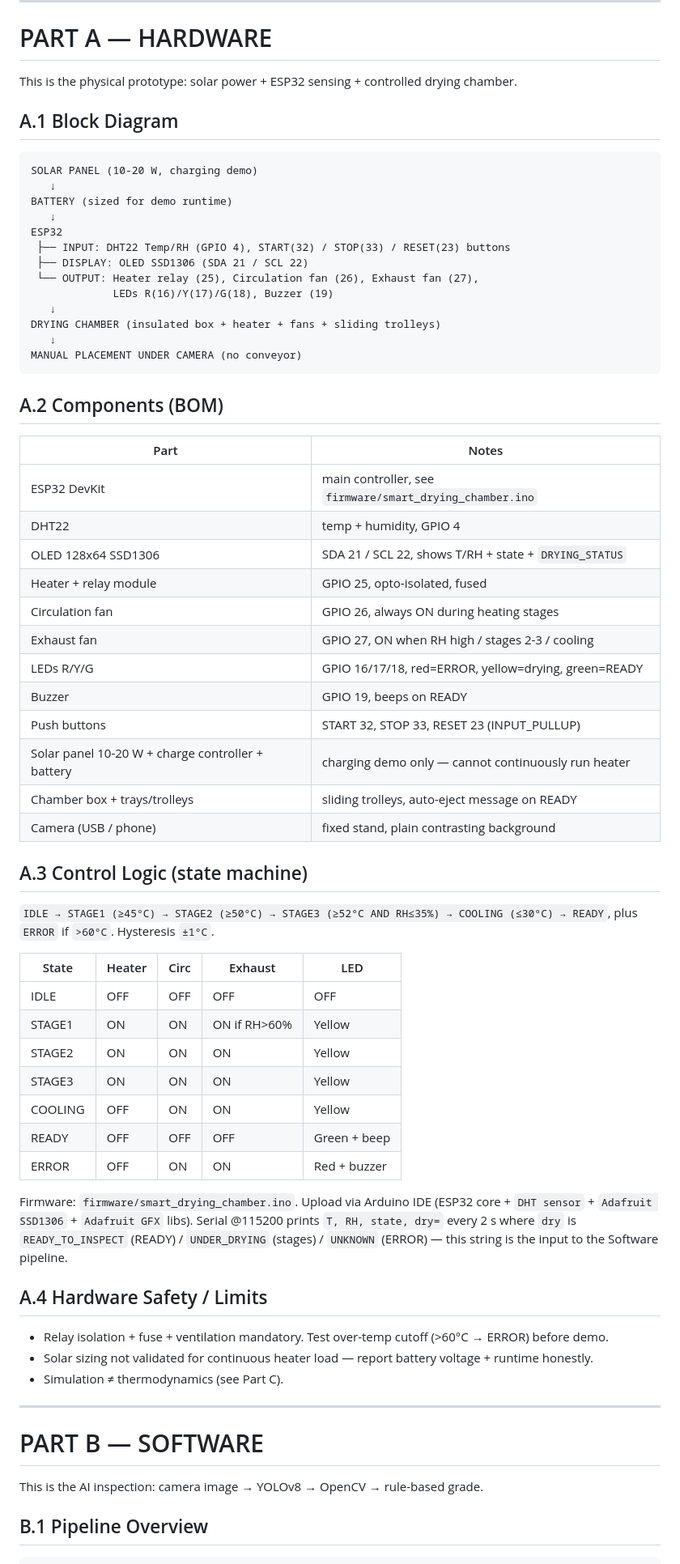
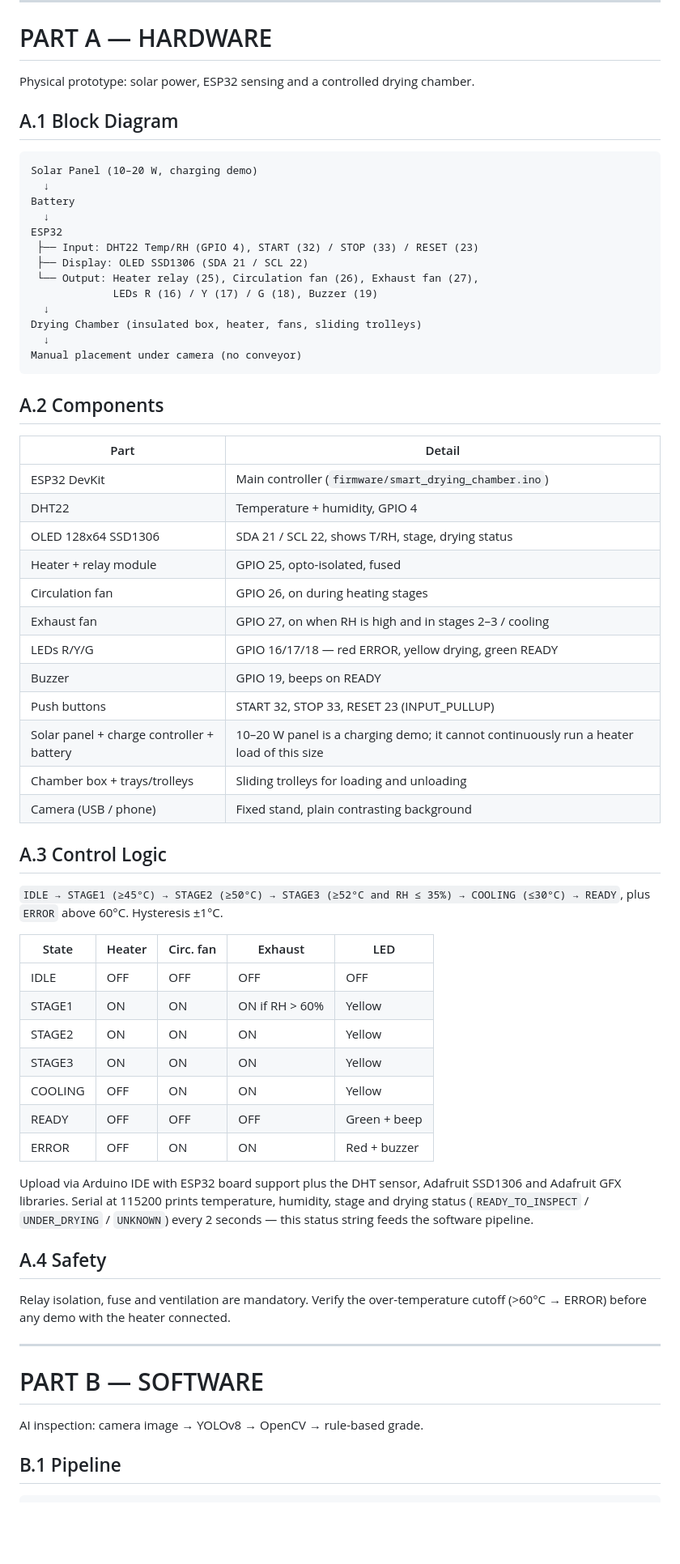
Before and after one commit to dayarchive-del/Digital-Pioneers_1, a Markdown page: README.md, the part around one of its changes. Shown at 81% size. Rendered like a GitHub page; blank space fills up the shorter version.

````diff
--- a/README.md
+++ b/README.md
@@ -104,70 +55,68 @@ Digital-Pioneers_1/
 
 # PART A — HARDWARE
 
-This is the physical prototype: solar power + ESP32 sensing + controlled drying chamber.
+Physical prototype: solar power, ESP32 sensing and a controlled drying chamber.
 
 ## A.1 Block Diagram
 
-```text
-SOLAR PANEL (10-20 W, charging demo)
-   ↓
-BATTERY (sized for demo runtime)
-   ↓
+```
+Solar Panel (10–20 W, charging demo)
+  ↓
+Battery
+  ↓
 ESP32
- ├── INPUT: DHT22 Temp/RH (GPIO 4), START(32) / STOP(33) / RESET(23) buttons
- ├── DISPLAY: OLED SSD1306 (SDA 21 / SCL 22)
- └── OUTPUT: Heater relay (25), Circulation fan (26), Exhaust fan (27),
-             LEDs R(16)/Y(17)/G(18), Buzzer (19)
-   ↓
-DRYING CHAMBER (insulated box + heater + fans + sliding trolleys)
-   ↓
-MANUAL PLACEMENT UNDER CAMERA (no conveyor)
+ ├── Input: DHT22 Temp/RH (GPIO 4), START (32) / STOP (33) / RESET (23)
+ ├── Display: OLED SSD1306 (SDA 21 / SCL 22)
+ └── Output: Heater relay (25), Circulation fan (26), Exhaust fan (27),
+             LEDs R (16) / Y (17) / G (18), Buzzer (19)
+  ↓
+Drying Chamber (insulated box, heater, fans, sliding trolleys)
+  ↓
+Manual placement under camera (no conveyor)
 ```
 
-## A.2 Components (BOM)
+## A.2 Components
 
-| Part | Notes |
+| Part | Detail |
 |---|---|
-| ESP32 DevKit | main controller, see `firmware/smart_drying_chamber.ino` |
-| DHT22 | temp + humidity, GPIO 4 |
-| OLED 128x64 SSD1306 | SDA 21 / SCL 22, shows T/RH + state + `DRYING_STATUS` |
+| ESP32 DevKit | Main controller (`firmware/smart_drying_chamber.ino`) |
+| DHT22 | Temperature + humidity, GPIO 4 |
+| OLED 128x64 SSD1306 | SDA 21 / SCL 22, shows T/RH, stage, drying status |
 | Heater + relay module | GPIO 25, opto-isolated, fused |
-| Circulation fan | GPIO 26, always ON during heating stages |
-| Exhaust fan | GPIO 27, ON when RH high / stages 2-3 / cooling |
-| LEDs R/Y/G | GPIO 16/17/18, red=ERROR, yellow=drying, green=READY |
+| Circulation fan | GPIO 26, on during heating stages |
+| Exhaust fan | GPIO 27, on when RH is high and in stages 2–3 / cooling |
+| LEDs R/Y/G | GPIO 16/17/18 — red ERROR, yellow drying, green READY |
 | Buzzer | GPIO 19, beeps on READY |
 | Push buttons | START 32, STOP 33, RESET 23 (INPUT_PULLUP) |
-| Solar panel 10-20 W + charge controller + battery | charging demo only — cannot continuously run heater |
-| Chamber box + trays/trolleys | sliding trolleys, auto-eject message on READY |
-| Camera (USB / phone) | fixed stand, plain contrasting background |
+| Solar panel + charge controller + battery | 10–20 W panel is a charging demo; it cannot continuously run a heater load of this size |
+| Chamber box + trays/trolleys | Sliding trolleys for loading and unloading |
+| Camera (USB / phone) | Fixed stand, plain contrasting background |
 
-## A.3 Control Logic (state machine)
+## A.3 Control Logic
 
-`IDLE → STAGE1 (≥45°C) → STAGE2 (≥50°C) → STAGE3 (≥52°C AND RH≤35%) → COOLING (≤30°C) → READY`, plus `ERROR` if `>60°C`. Hysteresis `±1°C`.
+`IDLE → STAGE1 (≥45°C) → STAGE2 (≥50°C) → STAGE3 (≥52°C and RH ≤ 35%) → COOLING (≤30°C) → READY`, plus `ERROR` above 60°C. Hysteresis ±1°C.
 
-| State | Heater | Circ | Exhaust | LED |
+| State | Heater | Circ. fan | Exhaust | LED |
 |---|---|---|---|---|
 | IDLE | OFF | OFF | OFF | OFF |
-| STAGE1 | ON | ON | ON if RH>60% | Yellow |
+| STAGE1 | ON | ON | ON if RH > 60% | Yellow |
 | STAGE2 | ON | ON | ON | Yellow |
 | STAGE3 | ON | ON | ON | Yellow |
 | COOLING | OFF | ON | ON | Yellow |
 | READY | OFF | OFF | OFF | Green + beep |
 | ERROR | OFF | ON | ON | Red + buzzer |
 
-Firmware: `firmware/smart_drying_chamber.ino`. Upload via Arduino IDE (ESP32 core + `DHT sensor` + `Adafruit SSD1306` + `Adafruit GFX` libs). Serial @115200 prints `T, RH, state, dry=` every 2 s where `dry` is `READY_TO_INSPECT` (READY) / `UNDER_DRYING` (stages) / `UNKNOWN` (ERROR) — this string is the input to the Software pipeline.
+Upload via Arduino IDE with ESP32 board support plus the DHT sensor, Adafruit SSD1306 and Adafruit GFX libraries. Serial at 115200 prints temperature, humidity, stage and drying status (`READY_TO_INSPECT` / `UNDER_DRYING` / `UNKNOWN`) every 2 seconds — this status string feeds the software pipeline.
 
-## A.4 Hardware Safety / Limits
+## A.4 Safety
 
-- Relay isolation + fuse + ventilation mandatory. Test over-temp cutoff (>60°C → ERROR) before demo.
-- Solar sizing not validated for continuous heater load — report battery voltage + runtime honestly.
-- Simulation ≠ thermodynamics (see Part C).
+Relay isolation, fuse and ventilation are mandatory. Verify the over-temperature cutoff (>60°C → ERROR) before any demo with the heater connected.
 
 ---
 
 # PART B — SOFTWARE
 
-This is the AI inspection: camera image → YOLOv8 → OpenCV → rule-based grade.
+AI inspection: camera image → YOLOv8 → OpenCV → rule-based grade.
 
-## B.1 Pipeline Overview
+## B.1 Pipeline
 
````
Also changed, not shown: other parts of README.md (+97 -166 lines).
